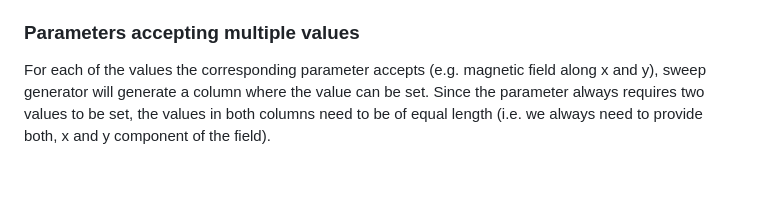
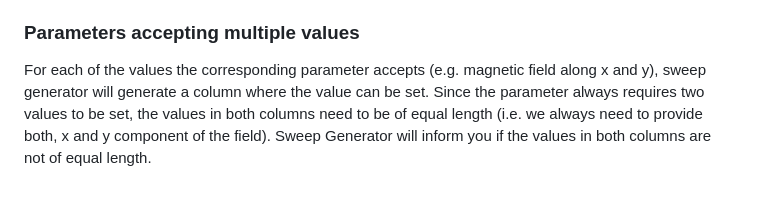
Before and after one commit to andythomas/matr1x, a Markdown page: user_guide/04_sweep_generator.md, the part around the change printed below. Rendered like a GitHub page.

```diff
--- a/user_guide/04_sweep_generator.md
+++ b/user_guide/04_sweep_generator.md
@@ -55,7 +69,6 @@ want to loop over in the other column and click on generate or preview the sweep
 
 ### Parameters accepting multiple values
 
-For each of the values the corresponding parameter accepts (e.g. magnetic field along x and y),
-sweep generator will generate a column where the value can be set. Since the parameter always
-requires two values to be set, the values in both columns need to be of equal length (i.e. we
-always need to provide both, x and y component of the field).
+For each of the values the corresponding parameter accepts (e.g. magnetic field along x and y), sweep generator will generate a column where the value can be set.
+Since the parameter always requires two values to be set, the values in both columns need to be of equal length (i.e. we always need to provide both, x and y component of the field).
+Sweep Generator will inform you if the values in both columns are not of equal length.
```
Also changed, not shown: other parts of user_guide/04_sweep_generator.md (+50 -36 lines), user_guide/assets/sweep_generator/sweep-generator.dark.png (added), user_guide/assets/sweep_generator/sweep-generator.light.png (added).
